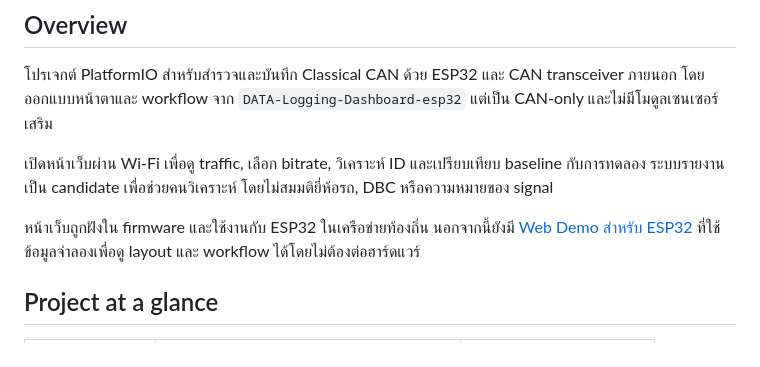
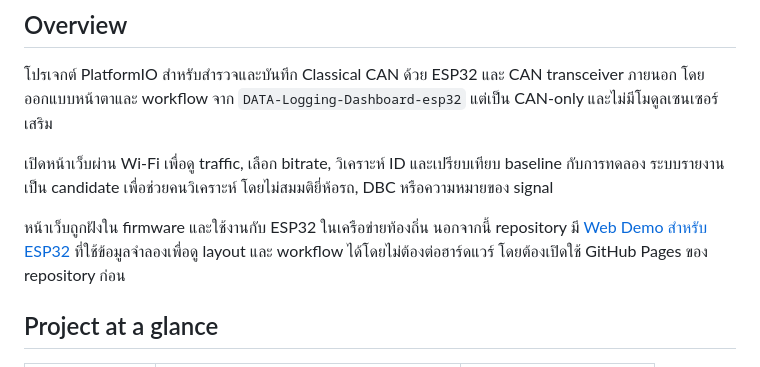
Before and after one commit to poommyroboticcamera-netizen/DATA-logging-dashboard-CANBUS, a Markdown page: README.md, the part around the change. GitHub-like rendering.

Commit message:
Clarify GitHub Pages setup requirement

```diff
--- a/README.md
+++ b/README.md
@@ -26,7 +26,7 @@
 
 เปิดหน้าเว็บผ่าน Wi-Fi เพื่อดู traffic, เลือก bitrate, วิเคราะห์ ID และเปรียบเทียบ baseline กับการทดลอง ระบบรายงานเป็น candidate เพื่อช่วยคนวิเคราะห์ โดยไม่สมมติยี่ห้อรถ, DBC หรือความหมายของ signal
 
-หน้าเว็บถูกฝังใน firmware และใช้งานกับ ESP32 ในเครือข่ายท้องถิ่น นอกจากนี้ยังมี [Web Demo สำหรับ ESP32](https://poommyroboticcamera-netizen.github.io/DATA-logging-dashboard-CANBUS/) ที่ใช้ข้อมูลจำลองเพื่อดู layout และ workflow ได้โดยไม่ต้องต่อฮาร์ดแวร์
+หน้าเว็บถูกฝังใน firmware และใช้งานกับ ESP32 ในเครือข่ายท้องถิ่น นอกจากนี้ repository มี [Web Demo สำหรับ ESP32](https://poommyroboticcamera-netizen.github.io/DATA-logging-dashboard-CANBUS/) ที่ใช้ข้อมูลจำลองเพื่อดู layout และ workflow ได้โดยไม่ต้องต่อฮาร์ดแวร์ โดยต้องเปิดใช้ GitHub Pages ของ repository ก่อน
 
 ## Project at a glance
 
```
